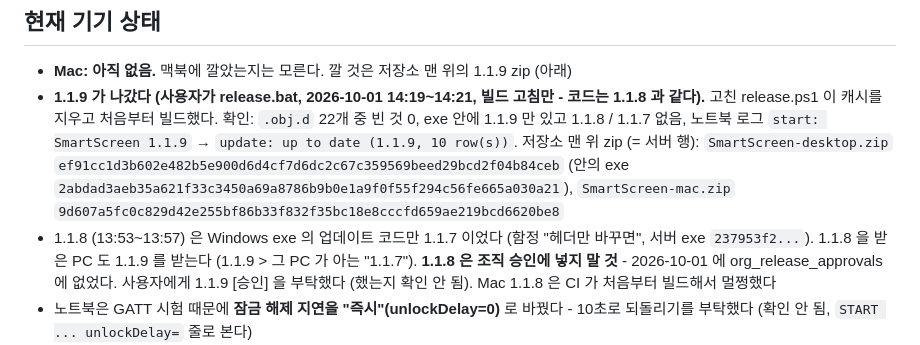
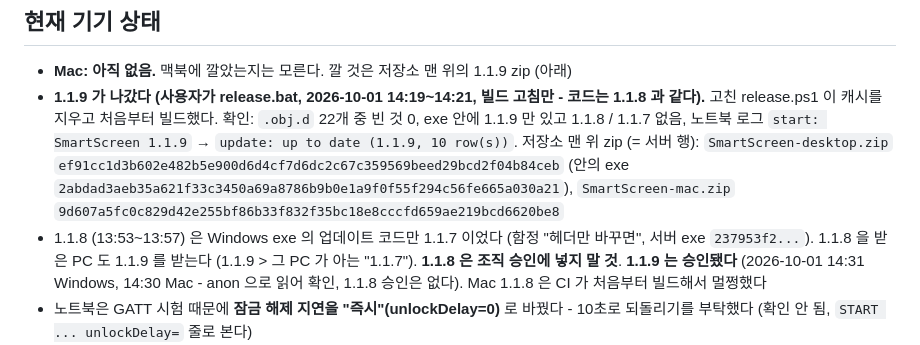
Before and after one commit to icesgg/smartscreen, a Markdown page: NEXT_SESSION.md, the part around the change. Rendered like a GitHub page.

Commit message:
Brief: 1.1.9 approved for the org (Windows and Mac), 1.1.8 never approved
Co-Authored-By: Claude Opus 5.5 <noreply@anthropic.com>

```diff
--- a/NEXT_SESSION.md
+++ b/NEXT_SESSION.md
@@ -827,8 +827,8 @@ Disconnected / Closed 로 보고됐다. `GattDeviceService` 는 반드시 `Close
   `SmartScreen-mac.zip` `9d607a5fc0c829d42e255bf86b33f832f35bc18e8cccfd659ae219bcd6620be8`
 - 1.1.8 (13:53~13:57) 은 Windows exe 의 업데이트 코드만 1.1.7 이었다 (함정 "헤더만 바꾸면", 서버 exe
   `237953f2...`). 1.1.8 을 받은 PC 도 1.1.9 를 받는다 (1.1.9 > 그 PC 가 아는 "1.1.7"). **1.1.8 은 조직
-  승인에 넣지 말 것** - 2026-10-01 에 org_release_approvals 에 없었다. 사용자에게 1.1.9 [승인] 을 부탁했다
-  (했는지 확인 안 됨). Mac 1.1.8 은 CI 가 처음부터 빌드해서 멀쩡했다
+  승인에 넣지 말 것**. **1.1.9 는 승인됐다** (2026-10-01 14:31 Windows, 14:30 Mac - anon 으로 읽어 확인,
+  1.1.8 승인은 없다). Mac 1.1.8 은 CI 가 처음부터 빌드해서 멀쩡했다
 - 노트북은 GATT 시험 때문에 **잠금 해제 지연을 "즉시"(unlockDelay=0)** 로 바꿨다 - 10초로 되돌리기를
   부탁했다 (확인 안 됨, `START ... unlockDelay=` 줄로 본다)
 - **GATT 거짓 NEAR 고침은 실기에서 맞게 돌았다** (노트북, 1.1.8, 13:59:57): 구독 직후
```
